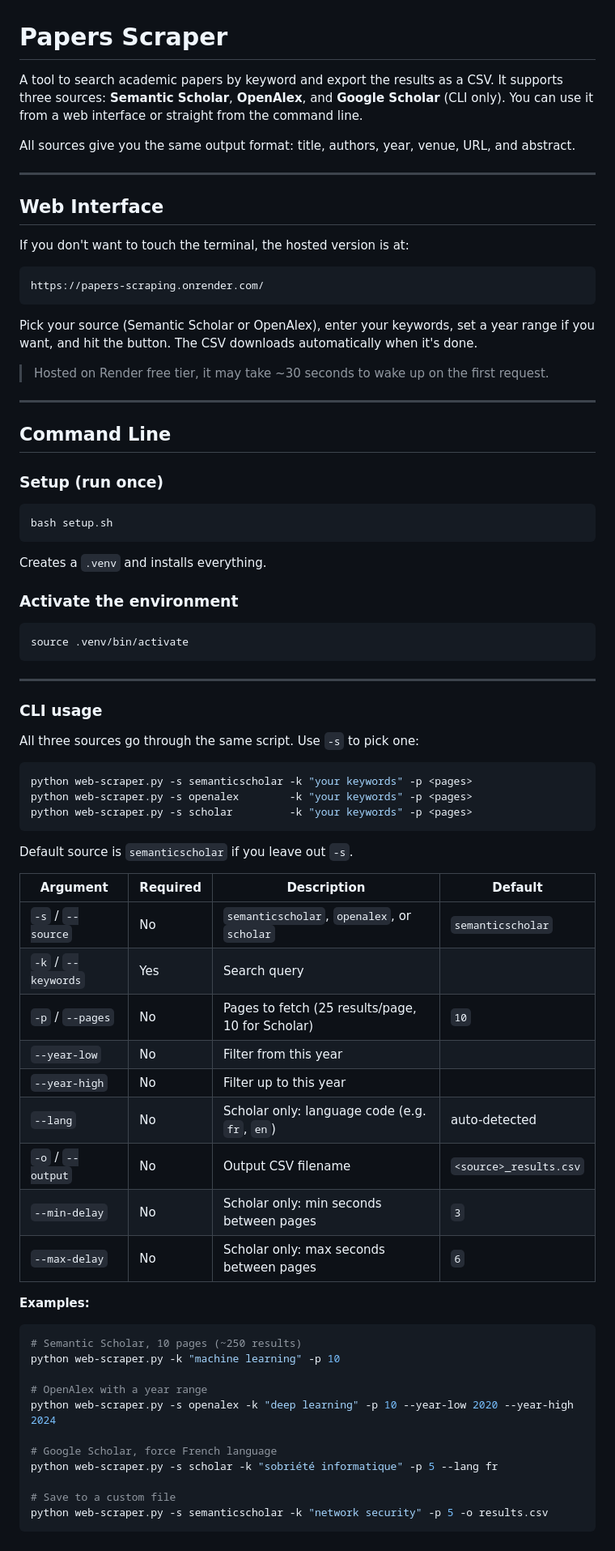
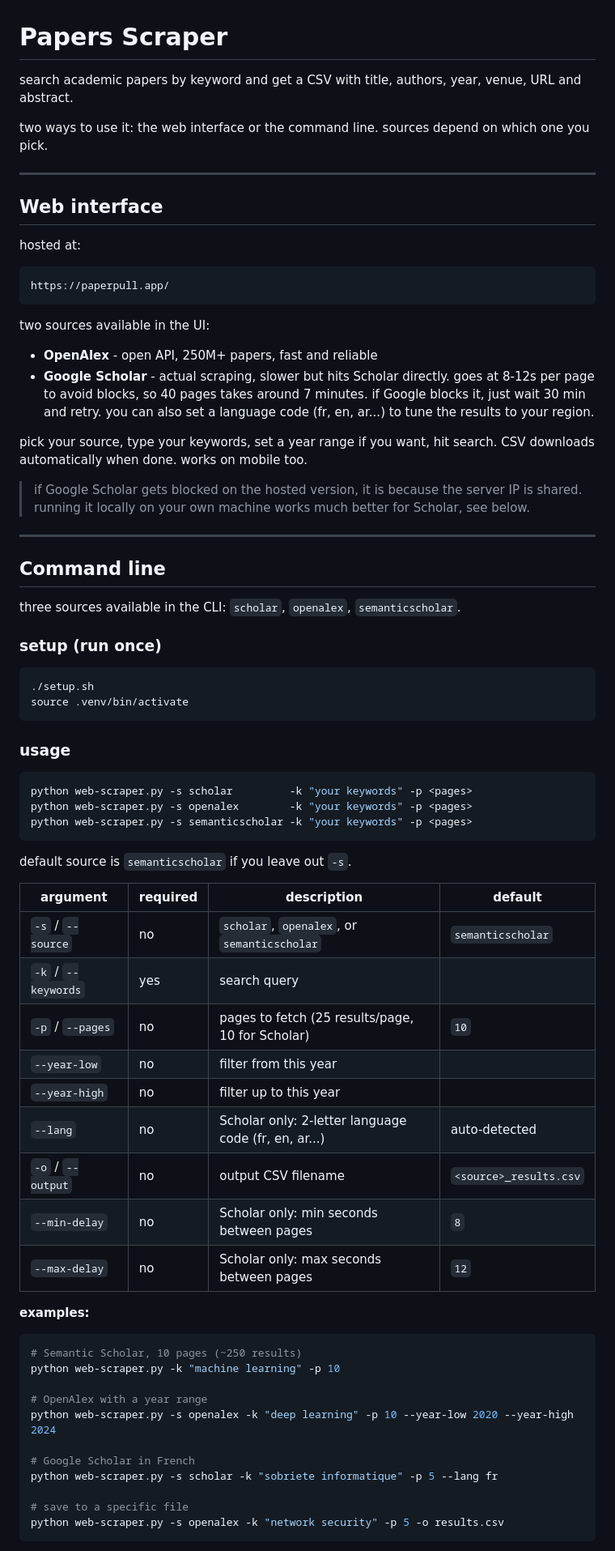
Before and after one commit to b-elamine/paperscraper, a Markdown page: README.md, the part around one of its changes. Shown at 81% size. Drawn GitHub-style.

Commit message:
generate new readme version --> validated

````diff
--- a/README.md
+++ b/README.md
@@ -1,68 +1,64 @@
 # Papers Scraper
 
-A tool to search academic papers by keyword and export the results as a CSV. It supports three sources: **Semantic Scholar**, **OpenAlex**, and **Google Scholar** (CLI only). You can use it from a web interface or straight from the command line.
+search academic papers by keyword and get a CSV with title, authors, year, venue, URL and abstract.
 
-All sources give you the same output format: title, authors, year, venue, URL, and abstract.
+two ways to use it: the web interface or the command line. sources depend on which one you pick.
 
 ---
 
-## Web Interface
+## Web interface
 
-If you don't want to touch the terminal, the hosted version is at:
+hosted at:
 
 ```
-https://papers-scraping.onrender.com/
+https://paperpull.app/
 ```
 
-Pick your source (Semantic Scholar or OpenAlex), enter your keywords, set a year range if you want, and hit the button. The CSV downloads automatically when it's done.
+two sources available in the UI:
 
-> Hosted on Render free tier, it may take ~30 seconds to wake up on the first request.
+- **OpenAlex** - open API, 250M+ papers, fast and reliable
+- **Google Scholar** - actual scraping, slower but hits Scholar directly. goes at 8-12s per page to avoid blocks, so 40 pages takes around 7 minutes. if Google blocks it, just wait 30 min and retry. you can also set a language code (fr, en, ar...) to tune the results to your region.
+
+pick your source, type your keywords, set a year range if you want, hit search. CSV downloads automatically when done. works on mobile too.
+
+> if Google Scholar gets blocked on the hosted version, it is because the server IP is shared. running it locally on your own machine works much better for Scholar, see below.
 
 ---
 
-## Command Line
+## Command line
 
-### Setup (run once)
+three sources available in the CLI: `scholar`, `openalex`, `semanticscholar`.
+
+### setup (run once)
 
 ```bash
-bash setup.sh
-```
-
-Creates a `.venv` and installs everything.
-
-### Activate the environment
-
-```bash
+./setup.sh
 source .venv/bin/activate
 ```
 
----
-
-### CLI usage
-
-All three sources go through the same script. Use `-s` to pick one:
+### usage
 
 ```bash
+python web-scraper.py -s scholar         -k "your keywords" -p <pages>
+python web-scraper.py -s openalex        -k "your keywords" -p <pages>
 python web-scraper.py -s semanticscholar -k "your keywords" -p <pages>
-python web-scraper.py -s openalex        -k "your keywords" -p <pages>
-python web-scraper.py -s scholar         -k "your keywords" -p <pages>
 ```
 
-Default source is `semanticscholar` if you leave out `-s`.
+default source is `semanticscholar` if you leave out `-s`.
 
-| Argument | Required | Description | Default |
+| argument | required | description | default |
 |---|---|---|---|
-| `-s` / `--source` | No | `semanticscholar`, `openalex`, or `scholar` | `semanticscholar` |
-| `-k` / `--keywords` | Yes | Search query | |
-| `-p` / `--pages` | No | Pages to fetch (25 results/page, 10 for Scholar) | `10` |
-| `--year-low` | No | Filter from this year | |
-| `--year-high` | No | Filter up to this year | |
-| `--lang` | No | Scholar only: language code (e.g. `fr`, `en`) | auto-detected |
-| `-o` / `--output` | No | Output CSV filename | `<source>_results.csv` |
-| `--min-delay` | No | Scholar only: min seconds between pages | `3` |
-| `--max-delay` | No | Scholar only: max seconds between pages | `6` |
+| `-s` / `--source` | no | `scholar`, `openalex`, or `semanticscholar` | `semanticscholar` |
+| `-k` / `--keywords` | yes | search query | |
+| `-p` / `--pages` | no | pages to fetch (25 results/page, 10 for Scholar) | `10` |
+| `--year-low` | no | filter from this year | |
+| `--year-high` | no | filter up to this year | |
+| `--lang` | no | Scholar only: 2-letter language code (fr, en, ar...) | auto-detected |
+| `-o` / `--output` | no | output CSV filename | `<source>_results.csv` |
+| `--min-delay` | no | Scholar only: min seconds between pages | `8` |
+| `--max-delay` | no | Scholar only: max seconds between pages | `12` |
 
-**Examples:**
+**examples:**
 
 ```bash
 # Semantic Scholar, 10 pages (~250 results)
@@ -71,10 +67,10 @@ python web-scraper.py -k "machine learning" -p 10
 # OpenAlex with a year range
 python web-scraper.py -s openalex -k "deep learning" -p 10 --year-low 2020 --year-high 2024
 
-# Google Scholar, force French language
-python web-scraper.py -s scholar -k "sobriété informatique" -p 5 --lang fr
+# Google Scholar in French
+python web-scraper.py -s scholar -k "sobriete informatique" -p 5 --lang fr
 
-# Save to a custom file
-python web-scraper.py -s semanticscholar -k "network security" -p 5 -o results.csv
+# save to a specific file
+python web-scraper.py -s openalex -k "network security" -p 5 -o results.csv
 ```
 
````
Also changed, not shown: other parts of README.md (+25 -19 lines).
